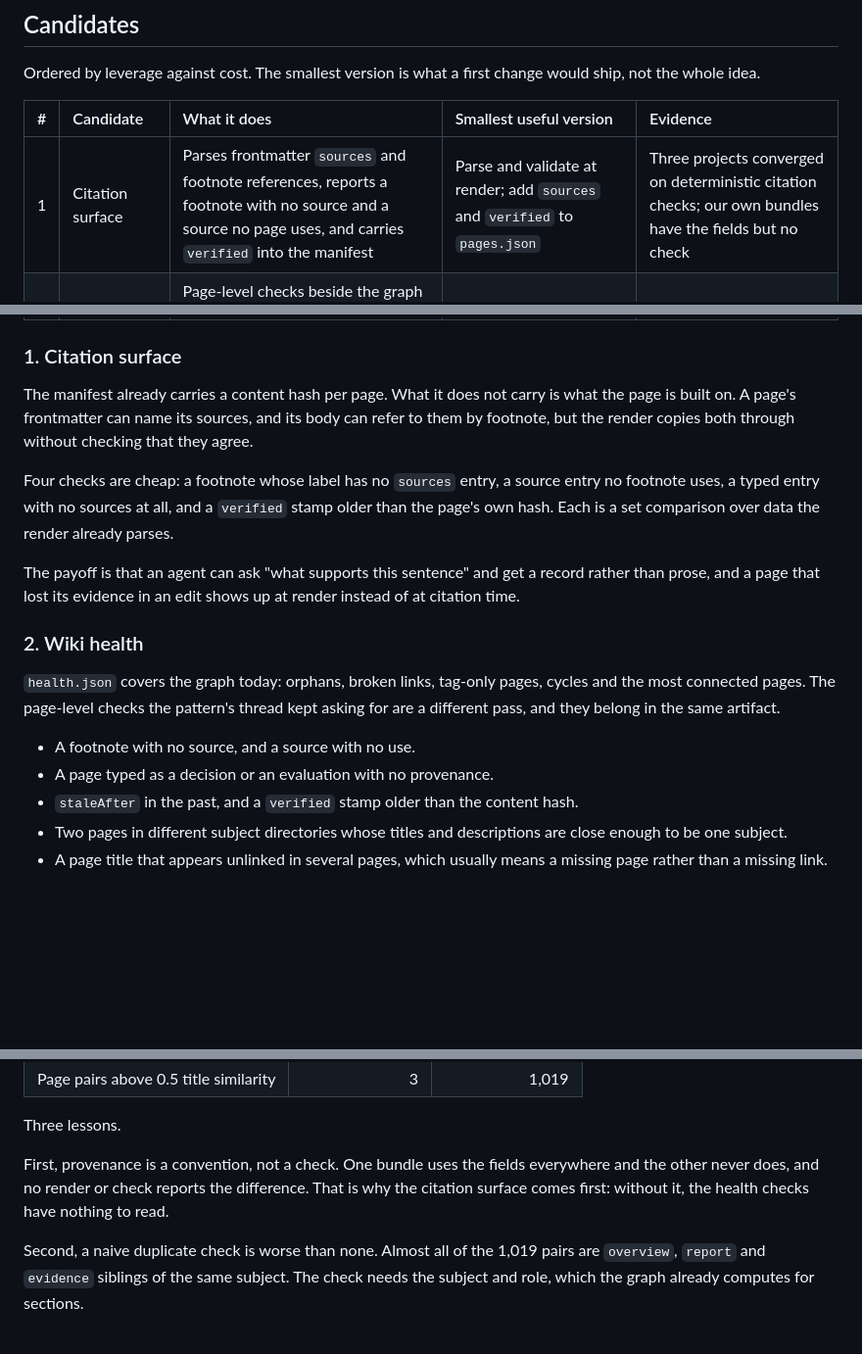
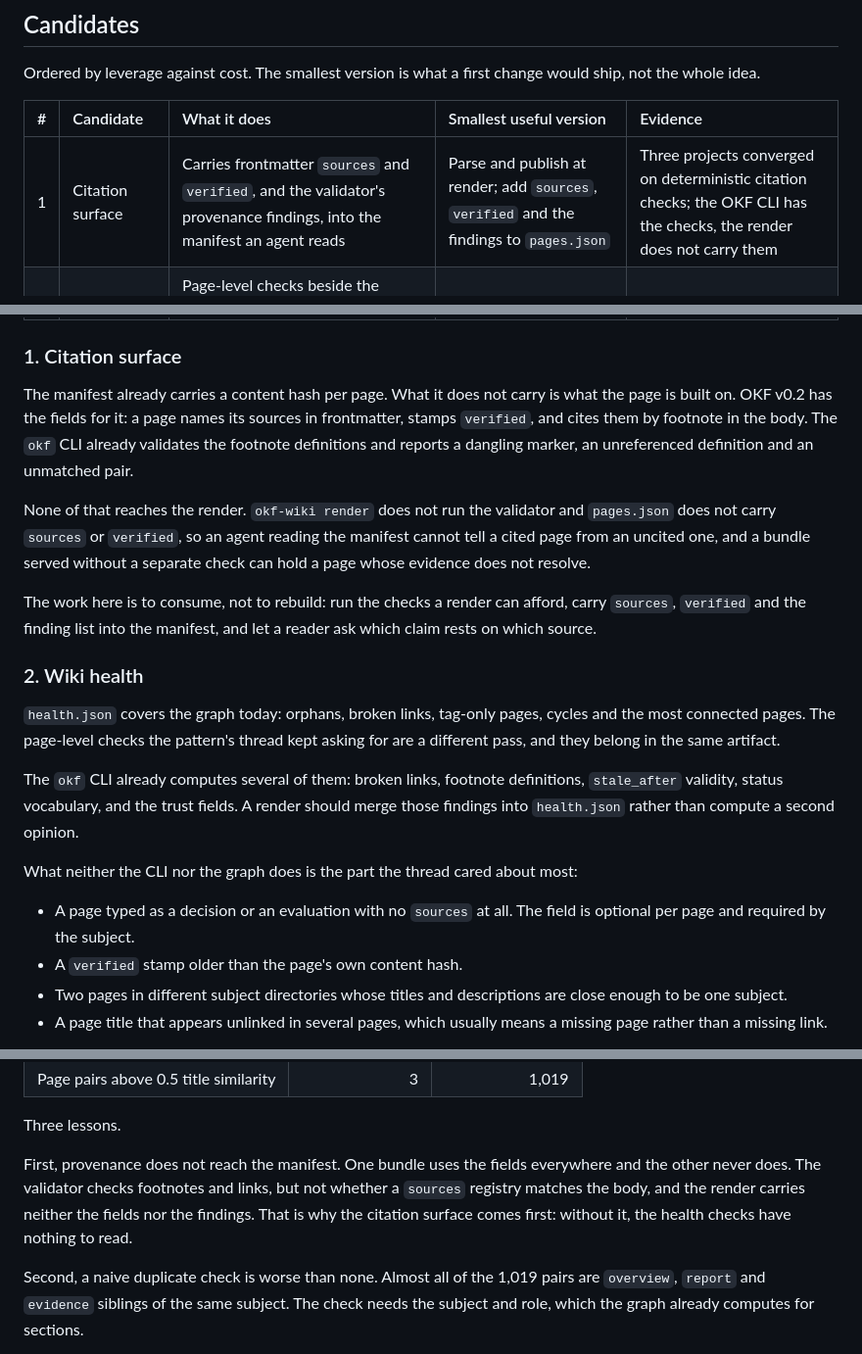
Before and after one commit to abn/okf-wiki, a Markdown page: docs/design/capability-candidates.md, 3 parts joined by grey strips. Shown at 98% size. GitHub-like rendering; blank space fills up the shorter version.

Commit message:
docs(design): correct the citation surface

```diff
--- a/docs/design/capability-candidates.md
+++ b/docs/design/capability-candidates.md
@@ -54,7 +54,7 @@ would ship, not the whole idea.
 
 | # | Candidate | What it does | Smallest useful version | Evidence |
 | :--- | :--- | :--- | :--- | :--- |
-| 1 | Citation surface | Parses frontmatter `sources` and footnote references, reports a footnote with no source and a source no page uses, and carries `verified` into the manifest | Parse and validate at render; add `sources` and `verified` to `pages.json` | Three projects converged on deterministic citation checks; our own bundles have the fields but no check |
+| 1 | Citation surface | Carries frontmatter `sources` and `verified`, and the validator's provenance findings, into the manifest an agent reads | Parse and publish at render; add `sources`, `verified` and the findings to `pages.json` | Three projects converged on deterministic citation checks; the OKF CLI has the checks, the render does not carry them |
 | 2 | Wiki health | Page-level checks beside the graph health: unresolved citation, missing provenance on a typed entry, stale `staleAfter`, near-duplicate subjects, a page title repeated across sections | New checks in `health.json`, the MCP `health` tool and a `check` subcommand | The most repeated finding in the pattern's thread |
 | 3 | Page planning | Ranks existing pages a draft should update, with the reason, and says whether it looks like a new subject | A deterministic lexical rank over `pages.json` and headings, as an MCP tool and a CLI verb | Routing decisions were most of the ingest cost; a classifier beat the model on them |
 | 4 | Retrieval receipts | Reports what an answer was given: sections read, bytes against the budget, what was clipped, and which pages were cited | Extend the `context_for` result and log one line per call | Silent truncation is invisible to recall and to confidence |
@@ -65,18 +65,19 @@ would ship, not the whole idea.
 ### 1. Citation surface
 
 The manifest already carries a content hash per page. What it does not carry is
-what the page is built on. A page's frontmatter can name its sources, and its
-body can refer to them by footnote, but the render copies both through without
-checking that they agree.
+what the page is built on. OKF v0.2 has the fields for it: a page names its
+sources in frontmatter, stamps `verified`, and cites them by footnote in the
+body. The `okf` CLI already validates the footnote definitions and reports a
+dangling marker, an unreferenced definition and an unmatched pair.
 
-Four checks are cheap: a footnote whose label has no `sources` entry, a source
-entry no footnote uses, a typed entry with no sources at all, and a `verified`
-stamp older than the page's own hash. Each is a set comparison over data the
-render already parses.
+None of that reaches the render. `okf-wiki render` does not run the validator
+and `pages.json` does not carry `sources` or `verified`, so an agent reading the
+manifest cannot tell a cited page from an uncited one, and a bundle served
+without a separate check can hold a page whose evidence does not resolve.
 
-The payoff is that an agent can ask "what supports this sentence" and get a
-record rather than prose, and a page that lost its evidence in an edit shows up
-at render instead of at citation time.
+The work here is to consume, not to rebuild: run the checks a render can afford,
+carry `sources`, `verified` and the finding list into the manifest, and let a
+reader ask which claim rests on which source.
 
 ### 2. Wiki health
 
@@ -84,9 +85,16 @@ at render instead of at citation time.
 cycles and the most connected pages. The page-level checks the pattern's thread
 kept asking for are a different pass, and they belong in the same artifact.
 
-- A footnote with no source, and a source with no use.
-- A page typed as a decision or an evaluation with no provenance.
-- `staleAfter` in the past, and a `verified` stamp older than the content hash.
+The `okf` CLI already computes several of them: broken links, footnote
+definitions, `stale_after` validity, status vocabulary, and the trust fields. A
+render should merge those findings into `health.json` rather than compute a
+second opinion.
+
+What neither the CLI nor the graph does is the part the thread cared about most:
+
+- A page typed as a decision or an evaluation with no `sources` at all. The
+  field is optional per page and required by the subject.
+- A `verified` stamp older than the page's own content hash.
 - Two pages in different subject directories whose titles and descriptions are
   close enough to be one subject.
 - A page title that appears unlinked in several pages, which usually means a
@@ -185,10 +193,11 @@ read frontmatter, footnotes and relative links and changed nothing.
 
 Three lessons.
 
-First, provenance is a convention, not a check. One bundle uses the fields
-everywhere and the other never does, and no render or check reports the
-difference. That is why the citation surface comes first: without it, the health
-checks have nothing to read.
+First, provenance does not reach the manifest. One bundle uses the fields
+everywhere and the other never does. The validator checks footnotes and links,
+but not whether a `sources` registry matches the body, and the render carries
+neither the fields nor the findings. That is why the citation surface comes
+first: without it, the health checks have nothing to read.
 
 Second, a naive duplicate check is worse than none. Almost all of the 1,019
 pairs are `overview`, `report` and `evidence` siblings of the same subject. The
```
